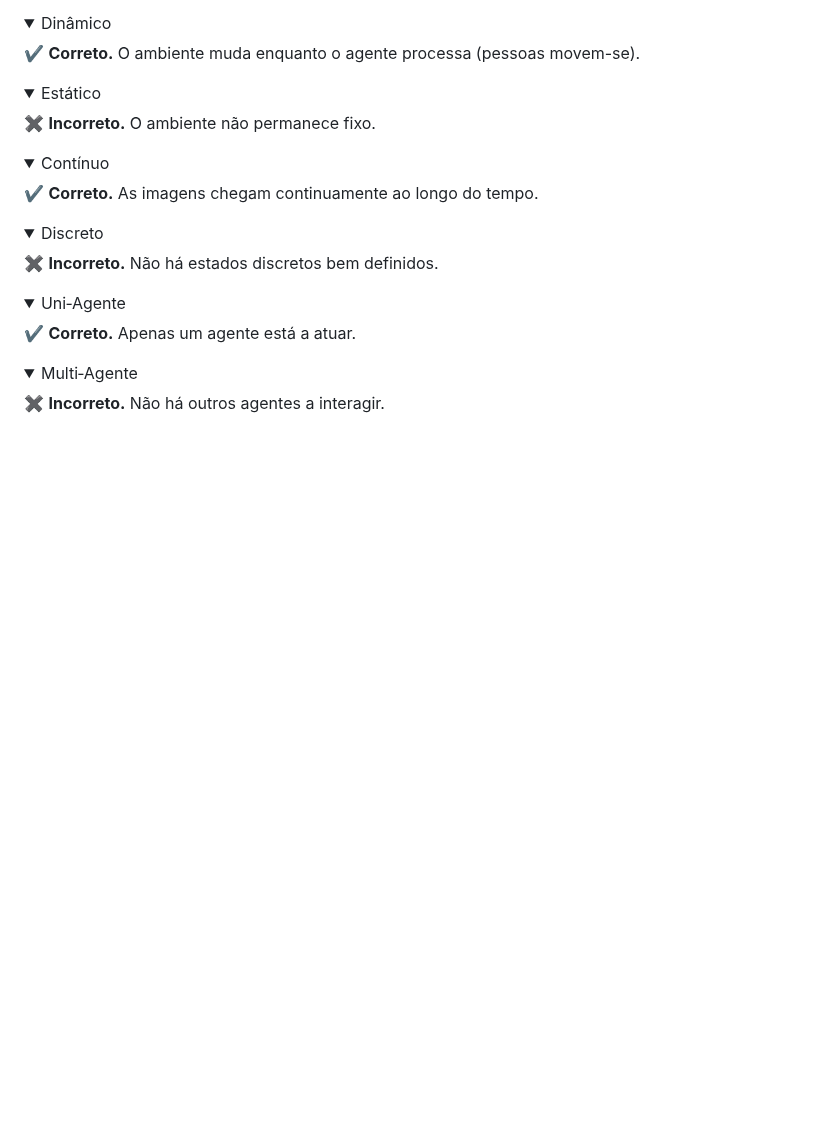
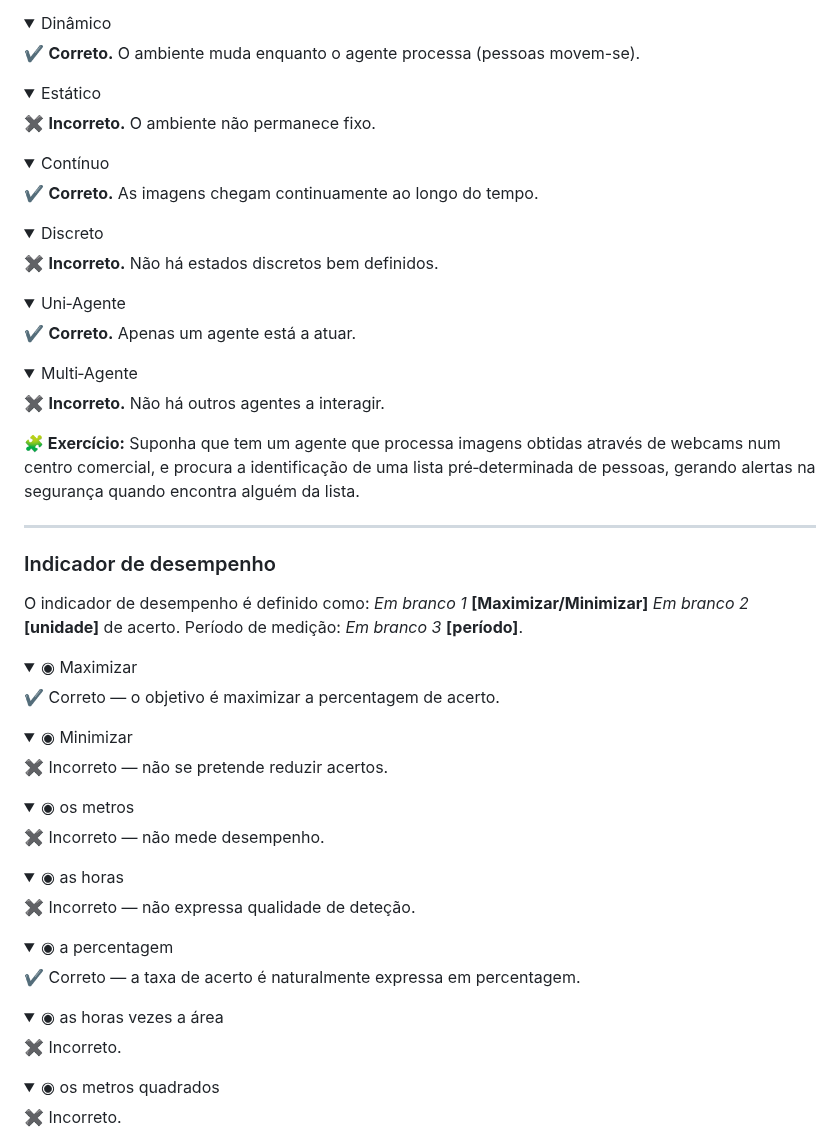
Before and after one commit to jcoelho72/TProcura, a Markdown page: docs/tutorialIntroducao2exe.md, the part around one of its changes. GitHub-like rendering; folded sections open; blank space fills up the shorter version.

Commit message:
teste pergunta agentes

```diff
--- a/docs/tutorialIntroducao2exe.md
+++ b/docs/tutorialIntroducao2exe.md
@@ -241,3 +241,50 @@ Análise de agentes.
 </div>
 
 
+<div class="pergunta">
+
+<p><strong>🧩 Exercício:</strong> Suponha que tem um agente que processa imagens obtidas através de webcams num centro comercial, e procura a identificação de uma lista pré‑determinada de pessoas, gerando alertas na segurança quando encontra alguém da lista.</p>
+
+<hr>
+
+<h3>Indicador de desempenho</h3>
+
+<p>O indicador de desempenho é definido como: <em>Em branco 1</em> <strong>[Maximizar/Minimizar]</strong> <em>Em branco 2</em> <strong>[unidade]</strong> de acerto. Período de medição: <em>Em branco 3</em> <strong>[período]</strong>.</p>
+
+<!-- Pergunta 1 -->
+<details>
+  <summary>◉ Maximizar</summary>
+  ✔️ Correto — o objetivo é maximizar a percentagem de acerto.
+</details>
+
+<details>
+  <summary>◉ Minimizar</summary>
+  ✖️ Incorreto — não se pretende reduzir acertos.
+</details>
+
+<!-- Pergunta 2 -->
+<details>
+  <summary>◉ os metros</summary>
+  ✖️ Incorreto — não mede desempenho.
+</details>
+
+<details>
+  <summary>◉ as horas</summary>
+  ✖️ Incorreto — não expressa qualidade de deteção.
+</details>
+
+<details>
+  <summary>◉ a percentagem</summary>
+  ✔️ Correto — a taxa de acerto é naturalmente expressa em percentagem.
+</details>
+
+<details>
+  <summary>◉ as horas vezes a área</summary>
+  ✖️ Incorreto.
+</details>
+
+<details>
+  <summary>◉ os metros quadrados</summary>
+  ✖️ Incorreto.
+</details>
+
```
Also changed, not shown: other parts of docs/tutorialIntroducao2exe.md (+191 -0 lines).
